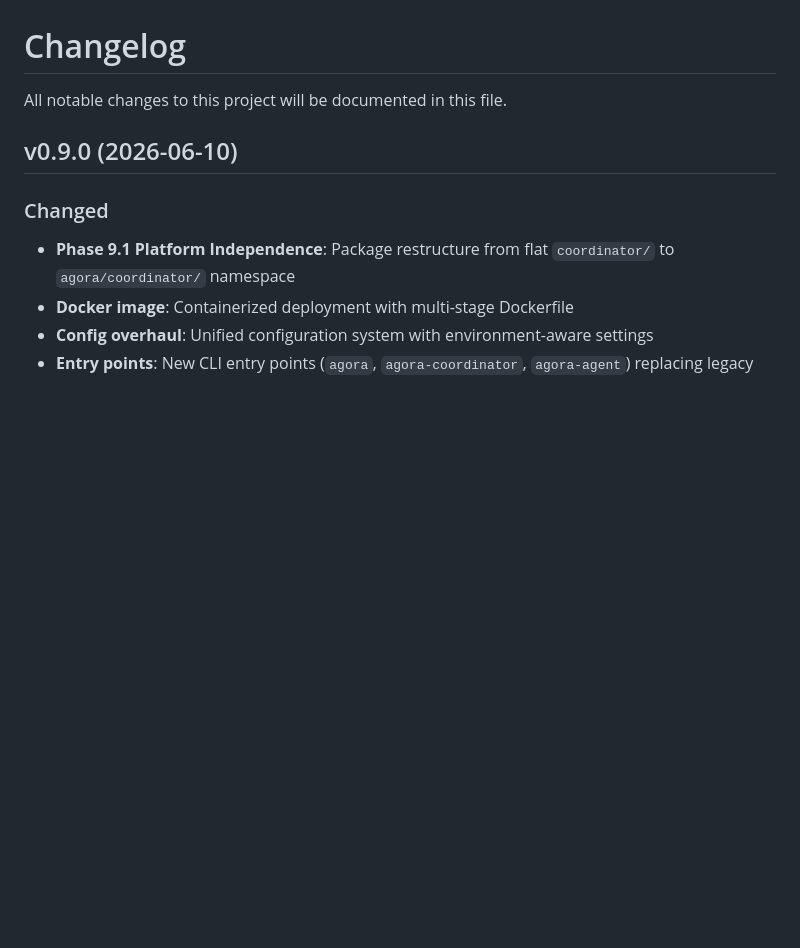
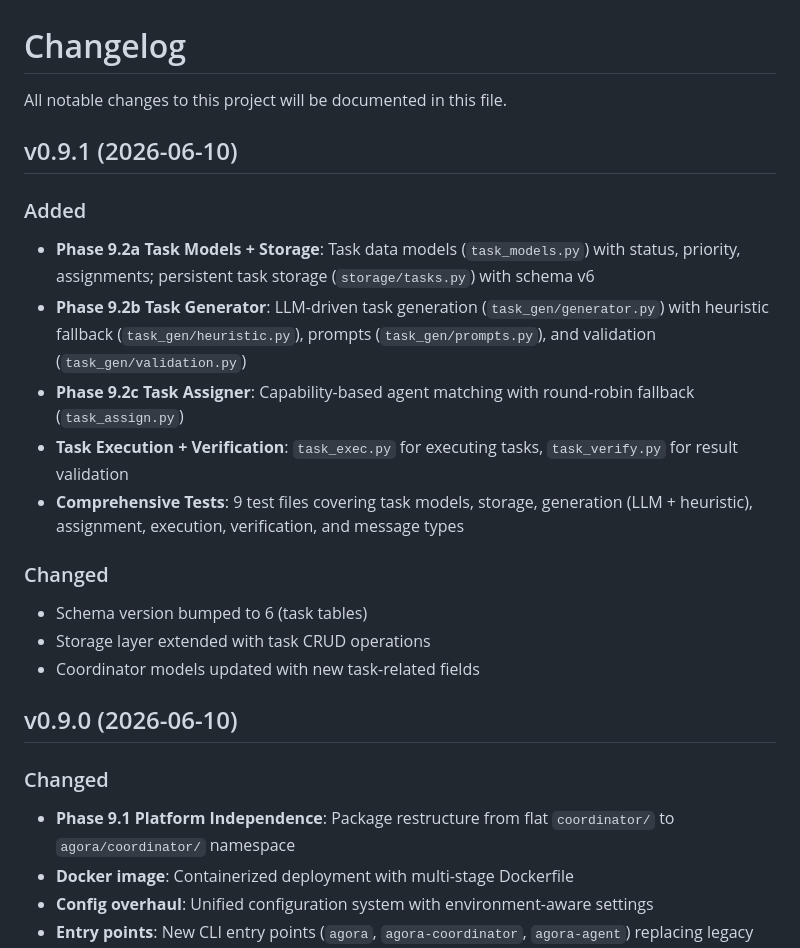
Before and after one commit to yzy806806/hermes-agora, a Markdown page: CHANGELOG.md, the part around the change. Drawn GitHub-style; blank space fills up the shorter version.

Commit message:
docs: update CHANGELOG for v0.9.1

```diff
--- a/CHANGELOG.md
+++ b/CHANGELOG.md
@@ -1,6 +1,20 @@
 # Changelog
 
 All notable changes to this project will be documented in this file.
+
+## v0.9.1 (2026-06-10)
+
+### Added
+- **Phase 9.2a Task Models + Storage**: Task data models (`task_models.py`) with status, priority, assignments; persistent task storage (`storage/tasks.py`) with schema v6
+- **Phase 9.2b Task Generator**: LLM-driven task generation (`task_gen/generator.py`) with heuristic fallback (`task_gen/heuristic.py`), prompts (`task_gen/prompts.py`), and validation (`task_gen/validation.py`)
+- **Phase 9.2c Task Assigner**: Capability-based agent matching with round-robin fallback (`task_assign.py`)
+- **Task Execution + Verification**: `task_exec.py` for executing tasks, `task_verify.py` for result validation
+- **Comprehensive Tests**: 9 test files covering task models, storage, generation (LLM + heuristic), assignment, execution, verification, and message types
+
+### Changed
+- Schema version bumped to 6 (task tables)
+- Storage layer extended with task CRUD operations
+- Coordinator models updated with new task-related fields
 
 ## v0.9.0 (2026-06-10)
 
```
